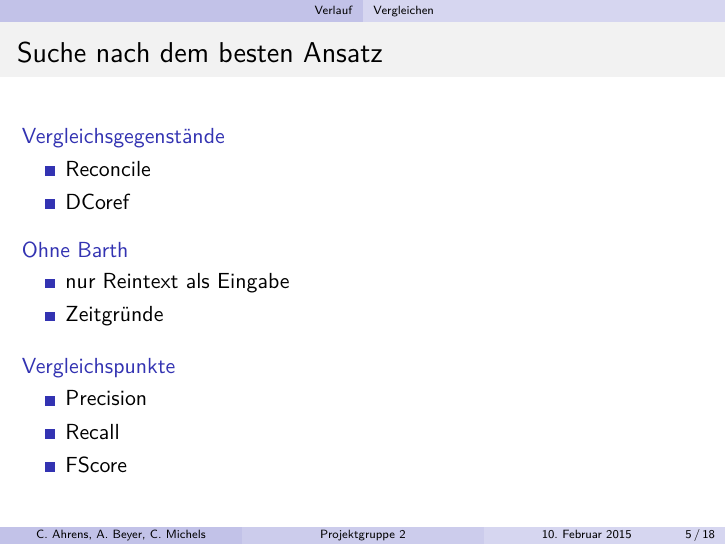
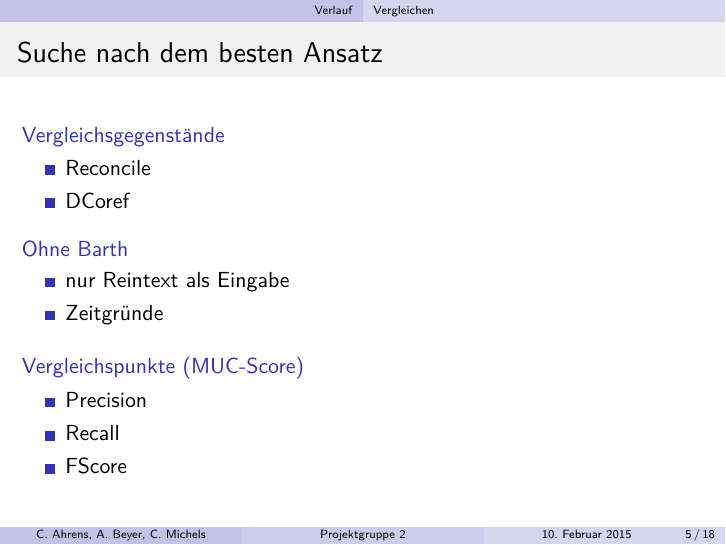
Before and after one commit to cmich/dh-projekt-gruppe2-presentation, LaTeX slides (presentation.tex): page 9 of 26. Compiled offline with pdfLaTeX.

Commit message:
added MUC-Score

```diff
--- a/presentation.tex
+++ b/presentation.tex
@@ -177,12 +177,12 @@
 \end{itemize}
 \end{block}
 
-\begin{block}{Vergleichspunkte}
-\begin{itemize}
-\item Precision
-\item Recall
-\item FScore
-\end{itemize}
+\begin{block}{Vergleichspunkte (MUC-Score)}
+  \begin{itemize}
+    \item Precision
+    \item Recall
+    \item FScore
+  \end{itemize}
 \end{block}
 
 \end{frame}
```
